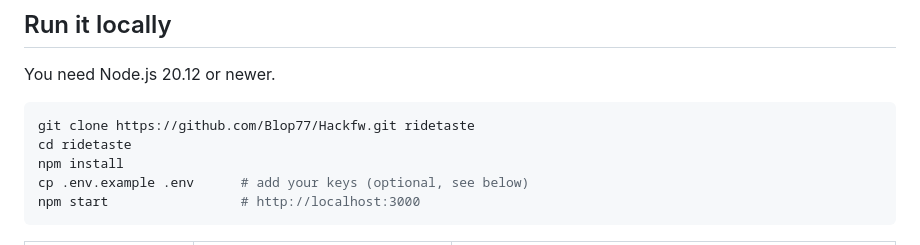
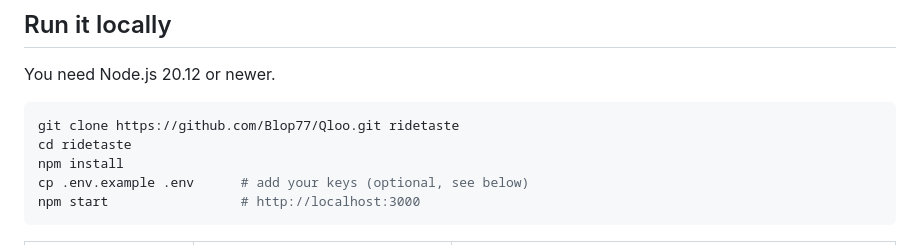
Before and after one commit to Blop77/Hackfw, a Markdown page: README.md, the part around one of its changes. GitHub-like rendering.

Commit message:
Update links for the repo rename to Blop77/Qloo
Co-Authored-By: Claude Opus 5.5 <noreply@anthropic.com>
Claude-Session: https://claude.ai/code/session_014iVFrjmxwhUVrZyRmoLoQr

````diff
--- a/README.md
+++ b/README.md
@@ -66,7 +66,7 @@ each stop. It is told to base every claim on the tool data and never invent open
 You need Node.js 20.12 or newer.
 
 ```bash
-git clone https://github.com/Blop77/Hackfw.git ridetaste
+git clone https://github.com/Blop77/Qloo.git ridetaste
 cd ridetaste
 npm install
 cp .env.example .env      # add your keys (optional, see below)
````
Also changed, not shown: other parts of README.md (+1 -1 lines), SUBMISSION.md (+2 -2 lines).
